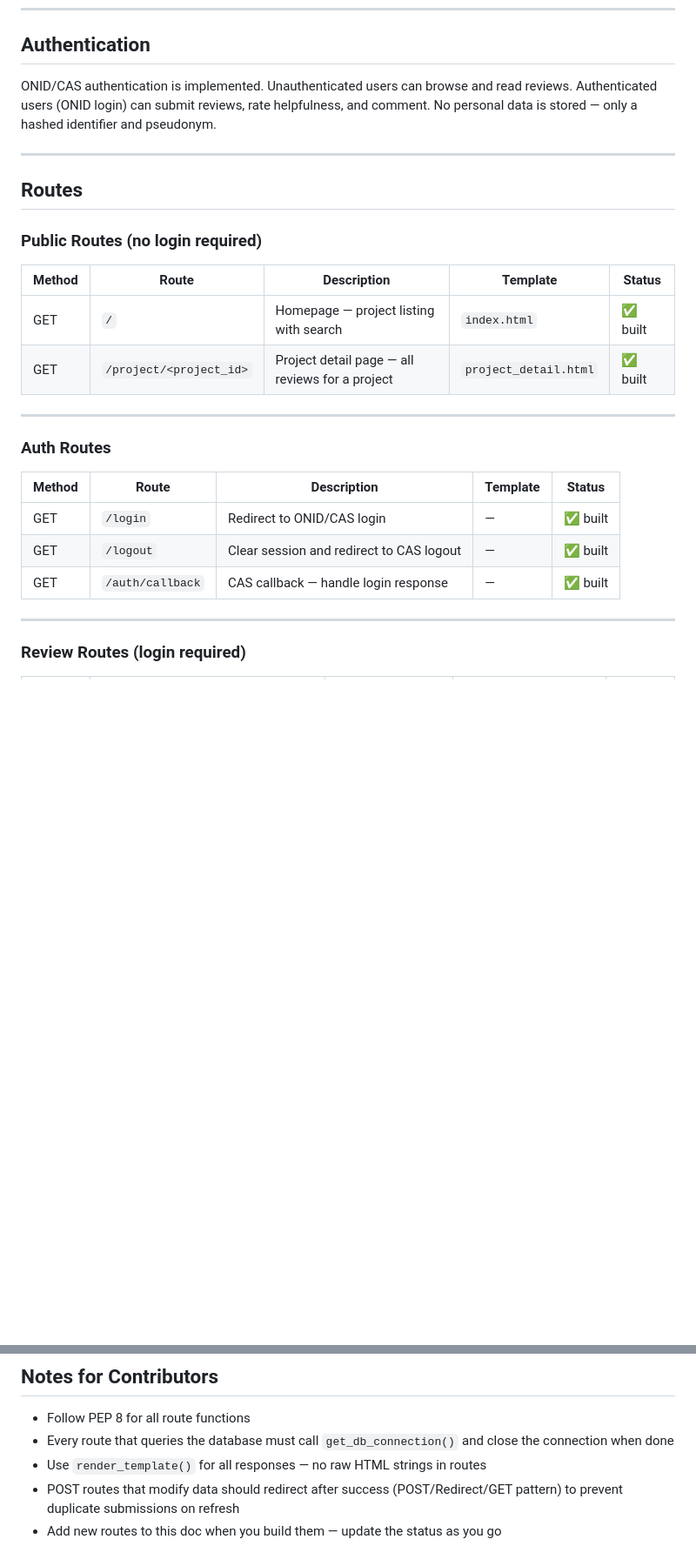
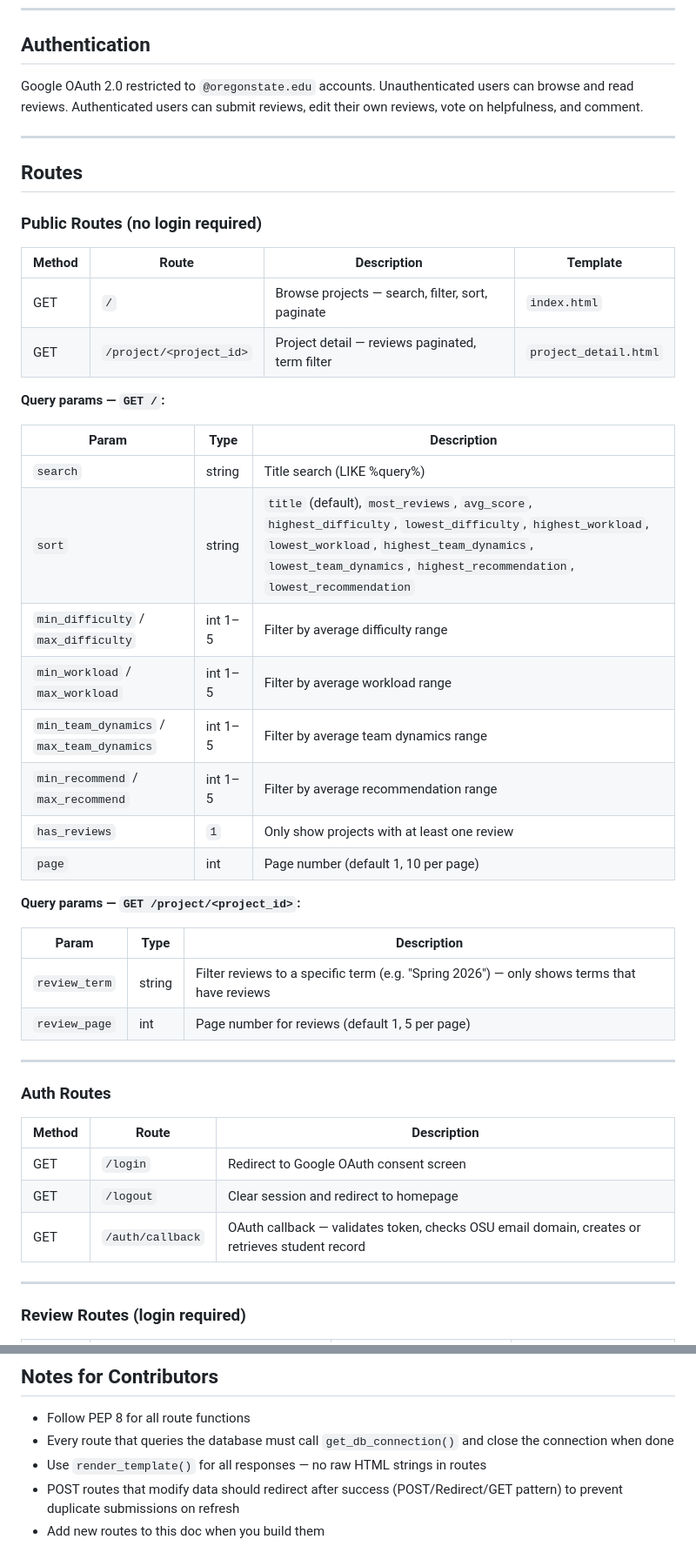
Before and after one commit to caydub/CS-467-Capstone---Project-Experience-Explorer, a Markdown page: docs/API.md, 2 parts joined by grey strips. Shown at 87% size. GitHub-like rendering; blank space fills up the shorter version.

```diff
--- a/docs/API.md
+++ b/docs/API.md
@@ -16,7 +16,7 @@ Routes that modify data (forms, votes, comments) use HTTP POST. Routes that disp
 
 ## Authentication
 
-ONID/CAS authentication is implemented. Unauthenticated users can browse and read reviews. Authenticated users (ONID login) can submit reviews, rate helpfulness, and comment. No personal data is stored — only a hashed identifier and pseudonym.
+Google OAuth 2.0 restricted to `@oregonstate.edu` accounts. Unauthenticated users can browse and read reviews. Authenticated users can submit reviews, edit their own reviews, vote on helpfulness, and comment.
 
 ---
 
@@ -24,20 +24,40 @@ ONID/CAS authentication is implemented. Unauthenticated users can browse and rea
 
 ### Public Routes (no login required)
 
-| Method | Route | Description | Template | Status |
-|--------|-------|-------------|----------|--------|
-| GET | `/` | Homepage — project listing with search | `index.html` | ✅ built |
-| GET | `/project/<project_id>` | Project detail page — all reviews for a project | `project_detail.html` | ✅ built |
+| Method | Route | Description | Template |
+|--------|-------|-------------|----------|
+| GET | `/` | Browse projects — search, filter, sort, paginate | `index.html` |
+| GET | `/project/<project_id>` | Project detail — reviews paginated, term filter | `project_detail.html` |
+
+**Query params — `GET /`:**
+
+| Param | Type | Description |
+|-------|------|-------------|
+| `search` | string | Title search (LIKE %query%) |
+| `sort` | string | `title` (default), `most_reviews`, `avg_score`, `highest_difficulty`, `lowest_difficulty`, `highest_workload`, `lowest_workload`, `highest_team_dynamics`, `lowest_team_dynamics`, `highest_recommendation`, `lowest_recommendation` |
+| `min_difficulty` / `max_difficulty` | int 1–5 | Filter by average difficulty range |
+| `min_workload` / `max_workload` | int 1–5 | Filter by average workload range |
+| `min_team_dynamics` / `max_team_dynamics` | int 1–5 | Filter by average team dynamics range |
+| `min_recommend` / `max_recommend` | int 1–5 | Filter by average recommendation range |
+| `has_reviews` | `1` | Only show projects with at least one review |
+| `page` | int | Page number (default 1, 10 per page) |
+
+**Query params — `GET /project/<project_id>`:**
+
+| Param | Type | Description |
+|-------|------|-------------|
+| `review_term` | string | Filter reviews to a specific term (e.g. "Spring 2026") — only shows terms that have reviews |
+| `review_page` | int | Page number for reviews (default 1, 5 per page) |
 
 ---
 
 ### Auth Routes
 
-| Method | Route | Description | Template | Status |
-|--------|-------|-------------|----------|--------|
-| GET | `/login` | Redirect to ONID/CAS login | — | ✅ built |
-| GET | `/logout` | Clear session and redirect to CAS logout | — | ✅ built |
-| GET | `/auth/callback` | CAS callback — handle login response | — | ✅ built |
+| Method | Route | Description |
+|--------|-------|-------------|
+| GET | `/login` | Redirect to Google OAuth consent screen |
+| GET | `/logout` | Clear session and redirect to homepage |
+| GET | `/auth/callback` | OAuth callback — validates token, checks OSU email domain, creates or retrieves student record |
 
 ---
 
@@ -92,4 +123,4 @@ ONID/CAS authentication is implemented. Unauthenticated users can browse and rea
 - Every route that queries the database must call `get_db_connection()` and close the connection when done
 - Use `render_template()` for all responses — no raw HTML strings in routes
 - POST routes that modify data should redirect after success (POST/Redirect/GET pattern) to prevent duplicate submissions on refresh
-- Add new routes to this doc when you build them — update the status as you go
+- Add new routes to this doc when you build them
```
Also changed, not shown: other parts of docs/API.md (+25 -14 lines), docs/DATABASE_PLAN.md (+16 -6 lines), docs/DECISIONS.md (+71 -6 lines).
